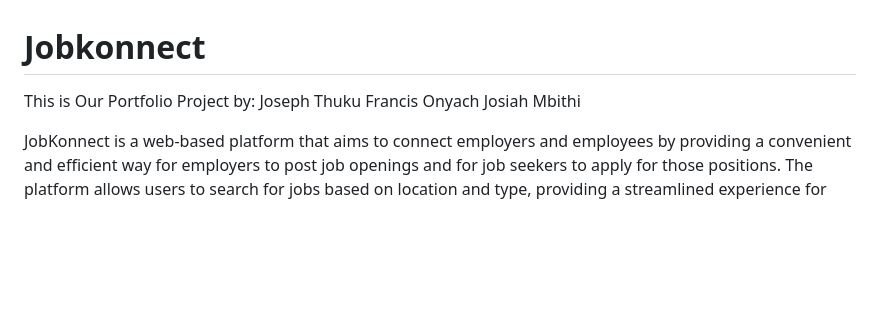
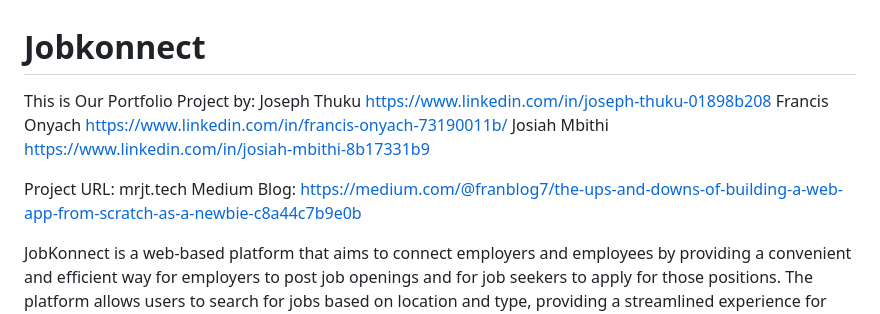
Before and after one commit to JosiahMbithi001/Jobkonnect, a Markdown page: README.md, the part around the change. Drawn GitHub-style; blank space fills up the shorter version.

```diff
--- a/README.md
+++ b/README.md
@@ -1,8 +1,11 @@
 # Jobkonnect
 This is Our Portfolio Project by:
-Joseph Thuku
-Francis Onyach
-Josiah Mbithi
+Joseph Thuku https://www.linkedin.com/in/joseph-thuku-01898b208
+Francis Onyach https://www.linkedin.com/in/francis-onyach-73190011b/
+Josiah Mbithi https://www.linkedin.com/in/josiah-mbithi-8b17331b9
+
+Project URL: mrjt.tech
+Medium Blog: https://medium.com/@franblog7/the-ups-and-downs-of-building-a-web-app-from-scratch-as-a-newbie-c8a44c7b9e0b
 
 JobKonnect is a web-based platform that aims to connect employers and employees by providing a convenient and efficient way for employers to post job openings and for job seekers to apply for those positions. The platform allows users to search for jobs based on location and type, providing a streamlined experience for both employers and job seekers.
 
```
